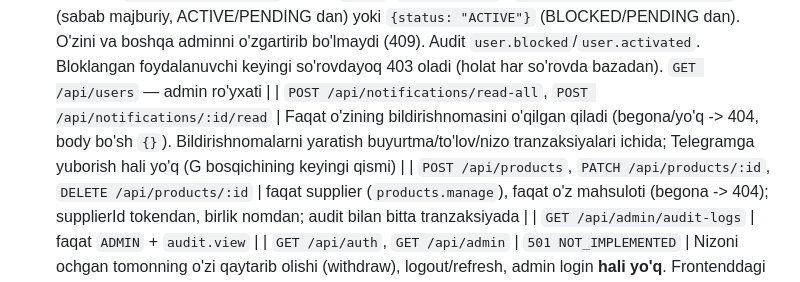
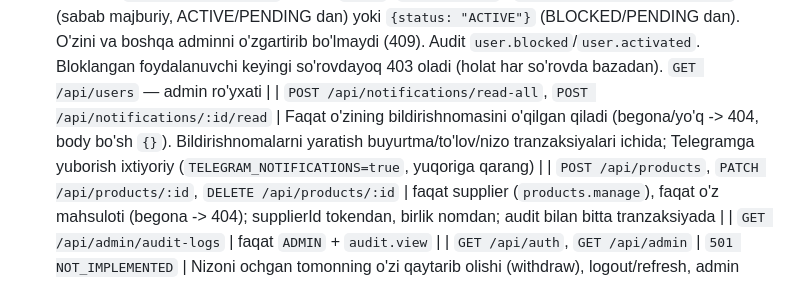
Before and after one commit to abdulazizov5002-cell/sutbozor, a Markdown page: CLAUDE.md, the part around the change. Drawn GitHub-style.

Commit message:
Hujjat: Telegram yuborish endi mavjud (ixtiyoriy)
Co-Authored-By: Claude Sonnet 5.5 <noreply@anthropic.com>
Claude-Session: https://claude.ai/code/session_018ywPNcDSdpojqHCH46KjDi

```diff
--- a/CLAUDE.md
+++ b/CLAUDE.md
@@ -81,7 +81,7 @@ PostgreSQL (Neon)
   | `POST /api/payments/:id` | `{action}`: business `submit` (usul, tranzaksiya raqami, sana; summa serverda), supplier `confirm` (pul keldi -> PAID) yoki `reject` (sabab, -> DISPUTED; biznes qayta yuboradi). **Pul SutBozor orqali o'tmaydi, faqat yozib boriladi.** Komissiya 0 (`amount = grossAmount = supplierAmount`). Muddati o'tgan PENDING o'qishdan oldin OVERDUE bo'ladi (lazy; cron H bosqichida). Noto'g'ri holat 409, begona 404, tranzaksiya raqami takrori 409 |
   | `POST /api/disputes`, `POST /api/disputes/:id` | Nizo ochish: business yoki supplier (`disputes.create`), faqat o'z buyurtmasi/to'lovi/shartnomasi bo'yicha (`orderId`, ixtiyoriy `paymentId`/`contractId`/`supplierId`, `reason`, `description`); qarshi supplier to'lov/shartnomadan aniqlanadi, ikki supplierli buyurtmada `supplierId` shart (aks holda 400). Raqam `DS-<n>`. Shu to'lov/buyurtma bo'yicha ochiq nizo bo'lsa 409. Qarshi tomon va adminlarga bildirishnoma. `POST /:id` faqat `ADMIN` (`disputes.manage`): `{status, resolution?}`: OPEN->UNDER_REVIEW, OPEN/UNDER_REVIEW->RESOLVED/REJECTED (yechim majburiy), RESOLVED/REJECTED->CLOSED; boshqasi 409. **Nizo pul harakati qilmaydi va to'lov holatini o'zgartirmaydi**, faqat qaror yozuvi |
   | `POST /api/users/:id` | Faqat `ADMIN` (`users.manage`): `{status: "BLOCKED", reason}` (sabab majburiy, ACTIVE/PENDING dan) yoki `{status: "ACTIVE"}` (BLOCKED/PENDING dan). O'zini va boshqa adminni o'zgartirib bo'lmaydi (409). Audit `user.blocked`/`user.activated`. Bloklangan foydalanuvchi keyingi so'rovdayoq 403 oladi (holat har so'rovda bazadan). `GET /api/users` — admin ro'yxati |
-  | `POST /api/notifications/read-all`, `POST /api/notifications/:id/read` | Faqat o'zining bildirishnomasini o'qilgan qiladi (begona/yo'q -> 404, body bo'sh `{}`). Bildirishnomalarni yaratish buyurtma/to'lov/nizo tranzaksiyalari ichida; Telegramga yuborish hali yo'q (G bosqichining keyingi qismi) |
+  | `POST /api/notifications/read-all`, `POST /api/notifications/:id/read` | Faqat o'zining bildirishnomasini o'qilgan qiladi (begona/yo'q -> 404, body bo'sh `{}`). Bildirishnomalarni yaratish buyurtma/to'lov/nizo tranzaksiyalari ichida; Telegramga yuborish ixtiyoriy (`TELEGRAM_NOTIFICATIONS=true`, yuqoriga qarang) |
   | `POST /api/products`, `PATCH /api/products/:id`, `DELETE /api/products/:id` | faqat supplier (`products.manage`), faqat o'z mahsuloti (begona -> 404); supplierId tokendan, birlik nomdan; audit bilan bitta tranzaksiyada |
   | `GET /api/admin/audit-logs` | faqat `ADMIN` + `audit.view` |
   | `GET /api/auth`, `GET /api/admin` | `501 NOT_IMPLEMENTED` |
```
